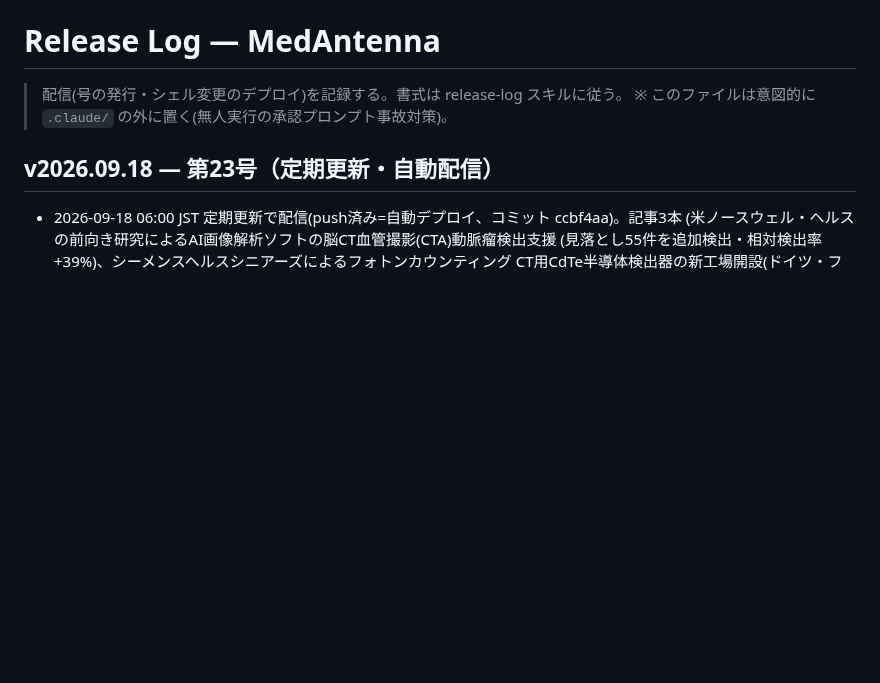
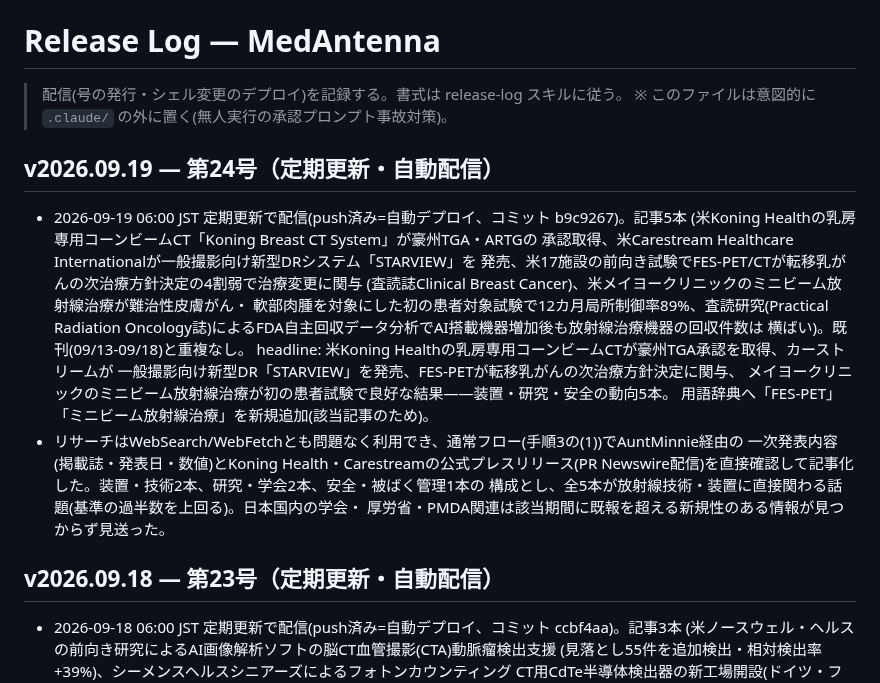
Before and after one commit to murakami-kaito-dev/MedAntenna, a Markdown page: docs/release-log.md, the part around the change. GitHub-like rendering; blank space fills up the shorter version.

Commit message:
docs(release-log): receive v2026.09.19 を記録
Co-Authored-By: Claude Sonnet 5 <noreply@anthropic.com>
Claude-Session: https://claude.ai/code/session_01NqLaK5M3EiEMyPqeHThjUy

```diff
--- a/docs/release-log.md
+++ b/docs/release-log.md
@@ -2,6 +2,26 @@
 
 > 配信(号の発行・シェル変更のデプロイ)を記録する。書式は release-log スキルに従う。
 > ※ このファイルは意図的に `.claude/` の外に置く(無人実行の承認プロンプト事故対策)。
+
+## v2026.09.19 — 第24号（定期更新・自動配信）
+
+- 2026-09-19 06:00 JST 定期更新で配信(push済み=自動デプロイ、コミット b9c9267)。記事5本
+  (米Koning Healthの乳房専用コーンビームCT「Koning Breast CT System」が豪州TGA・ARTGの
+  承認取得、米Carestream Healthcare Internationalが一般撮影向け新型DRシステム「STARVIEW」を
+  発売、米17施設の前向き試験でFES-PET/CTが転移乳がんの次治療方針決定の4割弱で治療変更に関与
+  (査読誌Clinical Breast Cancer)、米メイヨークリニックのミニビーム放射線治療が難治性皮膚がん・
+  軟部肉腫を対象にした初の患者対象試験で12カ月局所制御率89%、査読研究(Practical Radiation
+  Oncology誌)によるFDA自主回収データ分析でAI搭載機器増加後も放射線治療機器の回収件数は
+  横ばい)。既刊(09/13-09/18)と重複なし。
+  headline: 米Koning Healthの乳房専用コーンビームCTが豪州TGA承認を取得、カーストリームが
+  一般撮影向け新型DR「STARVIEW」を発売、FES-PETが転移乳がんの次治療方針決定に関与、
+  メイヨークリニックのミニビーム放射線治療が初の患者試験で良好な結果――装置・研究・安全の動向5本。
+  用語辞典へ「FES-PET」「ミニビーム放射線治療」を新規追加(該当記事のため)。
+- リサーチはWebSearch/WebFetchとも問題なく利用でき、通常フロー(手順3の(1))でAuntMinnie経由の
+  一次発表内容(掲載誌・発表日・数値)とKoning Health・Carestreamの公式プレスリリース(PR
+  Newswire配信)を直接確認して記事化した。装置・技術2本、研究・学会2本、安全・被ばく管理1本の
+  構成とし、全5本が放射線技術・装置に直接関わる話題(基準の過半数を上回る)。日本国内の学会・
+  厚労省・PMDA関連は該当期間に既報を超える新規性のある情報が見つからず見送った。
 
 ## v2026.09.18 — 第23号（定期更新・自動配信）
 
```
